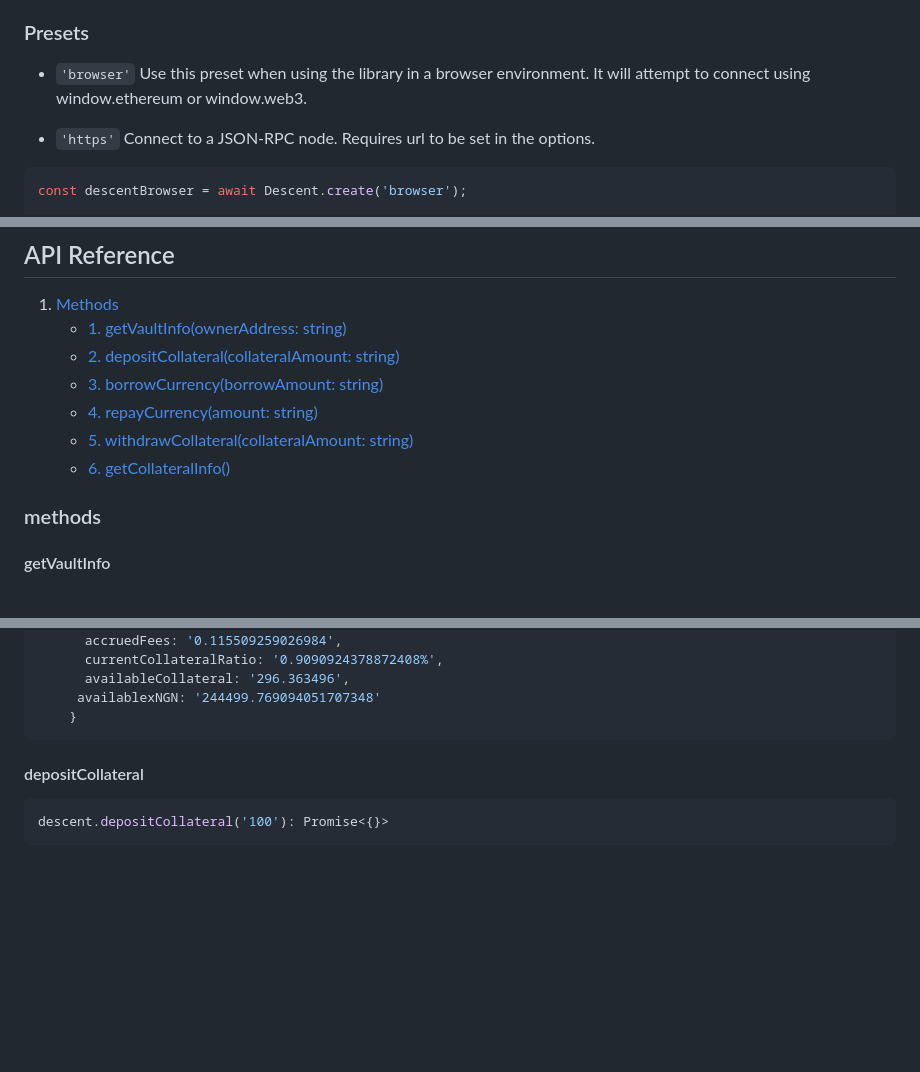
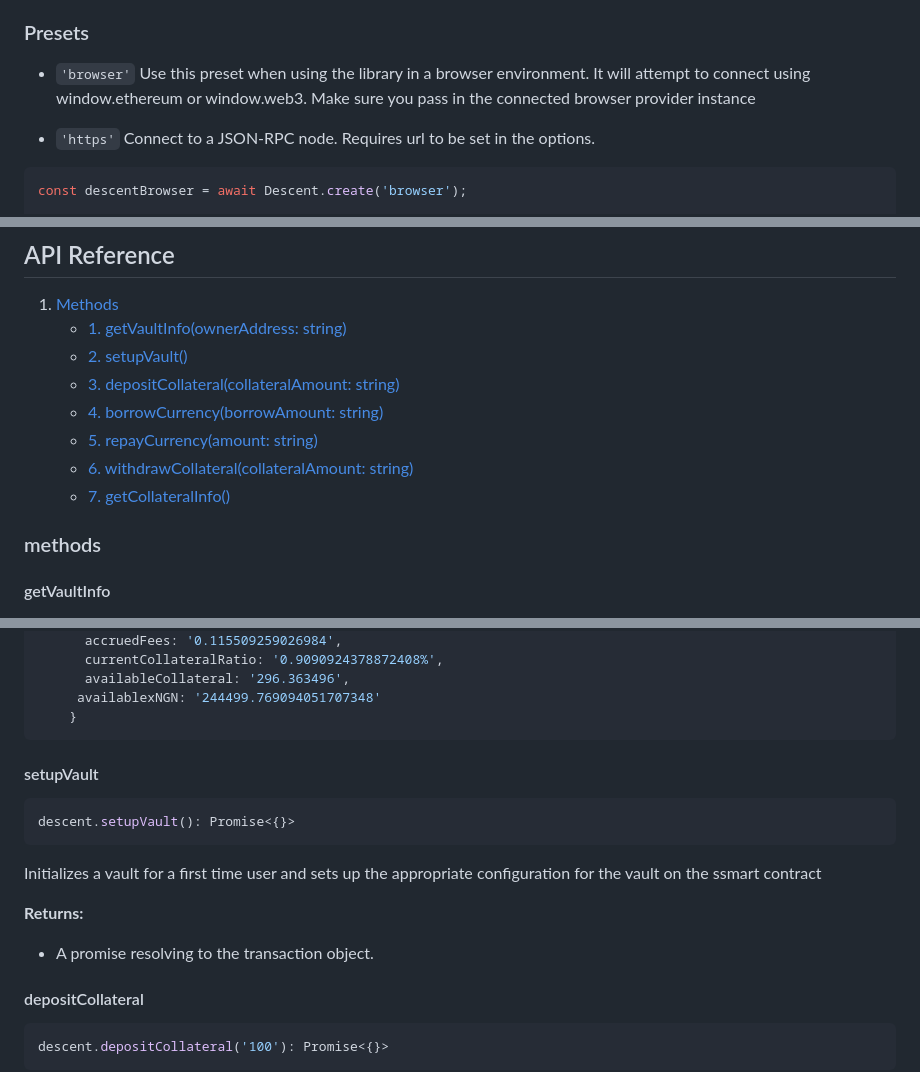
Before and after one commit to Descent-Collective/descent-sdk, a Markdown page: README.md, 3 parts joined by grey strips. Drawn GitHub-style; blank space fills up the shorter version.

Commit message:
chore: update docs

````diff
--- a/README.md
+++ b/README.md
@@ -90,7 +90,7 @@ You can configure the behavior of descent.js by passing different arguments to D
 ### Presets
 
 - `'browser'`
-  Use this preset when using the library in a browser environment. It will attempt to connect using window.ethereum or window.web3.
+  Use this preset when using the library in a browser environment. It will attempt to connect using window.ethereum or window.web3. Make sure you pass in the connected browser provider instance
 
 - `'https'`
   Connect to a JSON-RPC node. Requires url to be set in the options.
@@ -132,11 +132,12 @@ const descent = await Descent.create('https', {
 
 1. [Methods](#methods)
    - [1. getVaultInfo(ownerAddress: string)](#getvaultinfo)
-   - [2. depositCollateral(collateralAmount: string)](#depositcollateral)
-   - [3. borrowCurrency(borrowAmount: string)](#borrowcurrency)
-   - [4. repayCurrency(amount: string)](#repaycurrency)
-   - [5. withdrawCollateral(collateralAmount: string)](#withdrawcollateral)
-   - [6. getCollateralInfo()](#getcollateralinfo)
+   - [2. setupVault()](#setupVault)
+   - [3. depositCollateral(collateralAmount: string)](#depositcollateral)
+   - [4. borrowCurrency(borrowAmount: string)](#borrowcurrency)
+   - [5. repayCurrency(amount: string)](#repaycurrency)
+   - [6. withdrawCollateral(collateralAmount: string)](#withdrawcollateral)
+   - [7. getCollateralInfo()](#getcollateralinfo)
 
 ### methods
 
@@ -168,6 +169,18 @@ Gets detailed information about a vault specified by the owner's address.
      availablexNGN: '244499.769094051707348'
     }
 ```
+
+#### setupVault
+
+```ts
+descent.setupVault(): Promise<{}>
+```
+
+Initializes a vault for a first time user and sets up the appropriate configuration for the vault on the ssmart contract
+
+**Returns:**
+
+- A promise resolving to the transaction object.
 
 #### depositCollateral
 
````
